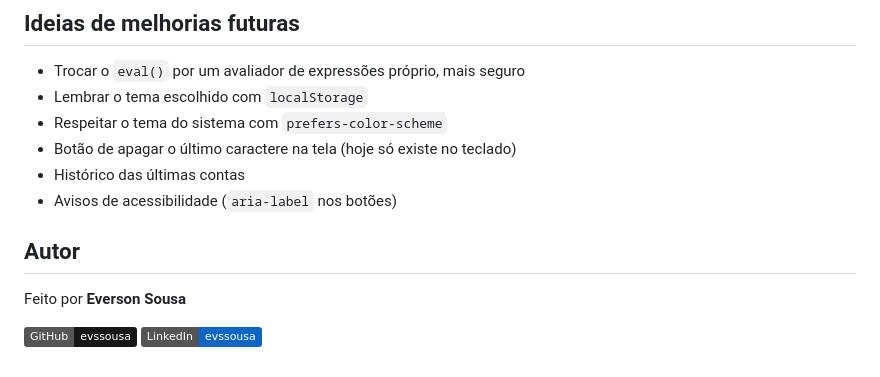
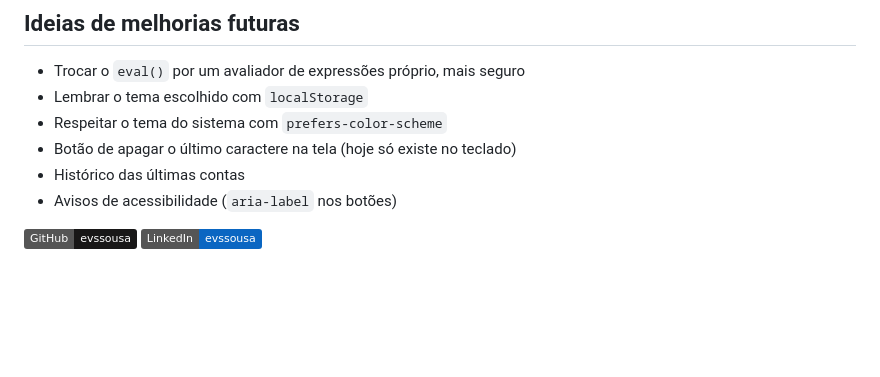
Before and after one commit to evssousa/calc-js, a Markdown page: README.md, the part around the change. Rendered like a GitHub page; badges without logos; blank space fills up the shorter version.

```diff
--- a/README.md
+++ b/README.md
@@ -73,9 +73,5 @@ Depois, abra o `index.html` no navegador (duplo clique no arquivo ou, no VS Code
 - Histórico das últimas contas
 - Avisos de acessibilidade (`aria-label` nos botões)
 
-## Autor
-
-Feito por **Everson Sousa**
-
 [![GitHub](https://img.shields.io/badge/GitHub-evssousa-181717?logo=github&logoColor=white)](https://github.com/evssousa)
 [![LinkedIn](https://img.shields.io/badge/LinkedIn-evssousa-0A66C2?logo=linkedin&logoColor=white)](https://linkedin.com/in/evssousa)
```
